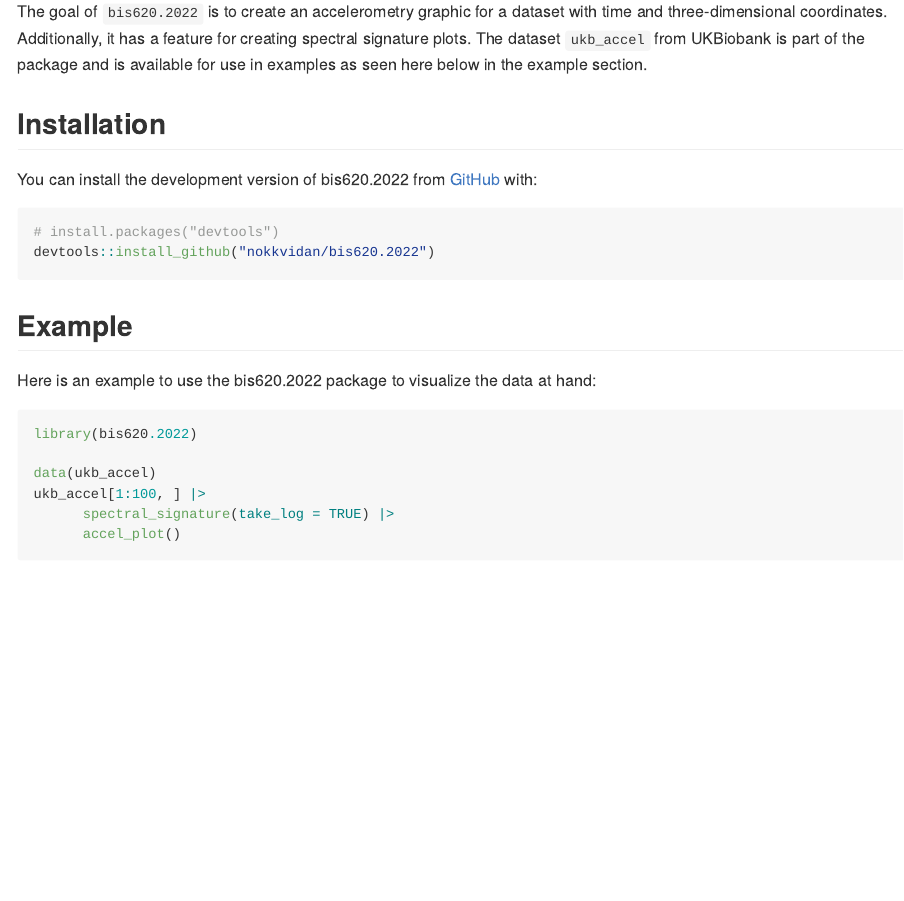
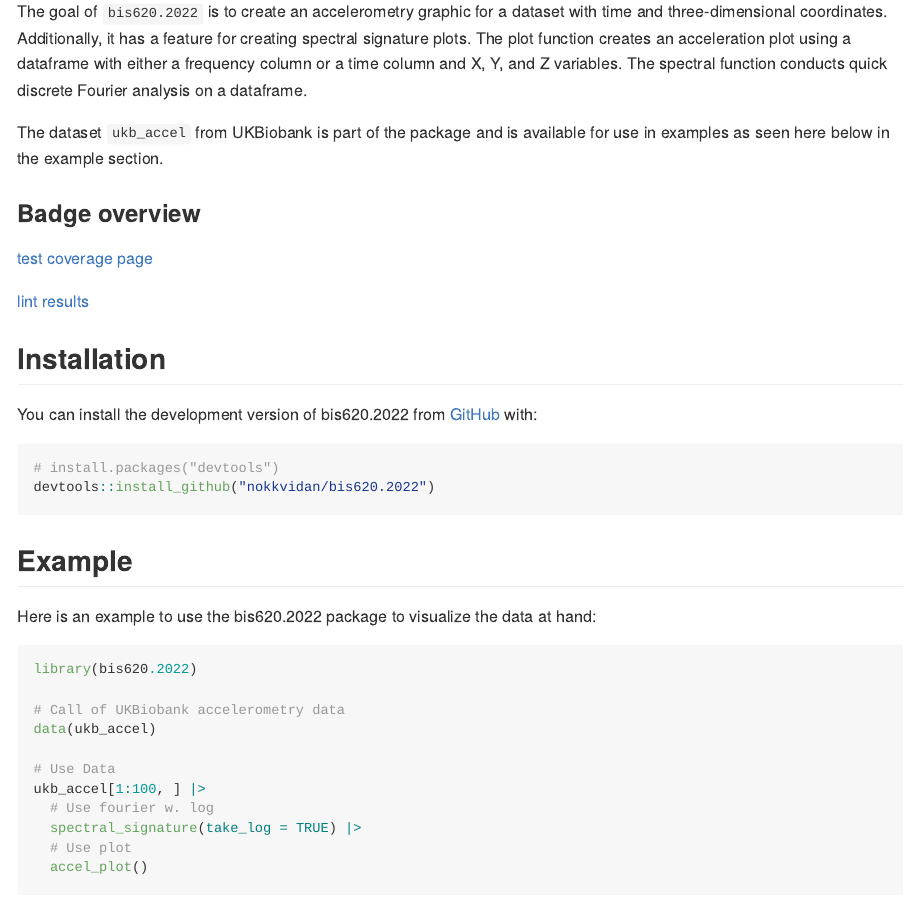
Before and after one commit to nokkvidan/bis620.2022, an R Markdown document (README.Rmd): the page in a window 1100 px wide, from 110 px down. The pictures show the output file README.md that the author committed with the source, drawn offline in the style of GitHub; badge pictures from the web are left out.

````diff
--- a/.github/workflows/R-CMD-check.yaml
+++ b/.github/workflows/R-CMD-check.yaml
@@ -22,7 +22,6 @@
           - {os: windows-latest, r: 'release'}
           - {os: ubuntu-latest,   r: 'devel', http-user-agent: 'release'}
           - {os: ubuntu-latest,   r: 'release'}
-          - {os: ubuntu-latest,   r: 'oldrel-1'}
 
     env:
       GITHUB_PAT: ${{ secrets.GITHUB_TOKEN }}
--- a/README.Rmd
+++ b/README.Rmd
@@ -21,11 +21,19 @@
 [![Lint](https://github.com/nokkvidan/bis620.2022/actions/workflows/lint.yaml/badge.svg)](https://github.com/nokkvidan/bis620.2022/actions/workflows/lint.yaml)
 <!-- badges: end -->
 
-The goal of `bis620.2022` is to create an accelerometry graphic for a dataset with time and three-dimensional coordinates. Additionally, it has a feature for creating spectral signature plots. The dataset `ukb_accel` from UKBiobank is part of the package and is available for use in examples as seen here below in the example section.
+The goal of `bis620.2022` is to create an accelerometry graphic for a dataset with time and three-dimensional coordinates. Additionally, it has a feature for creating spectral signature plots. The plot function creates an acceleration plot using a dataframe with either a frequency column or a time column and X, Y, and Z variables. The spectral function conducts quick discrete Fourier analysis on a dataframe.
+
+The dataset `ukb_accel` from UKBiobank is part of the package and is available for use in examples as seen here below in the example section.
+
+### Badge overview
+
+[test coverage page](https://google.com)
+
+[lint results](https://github.com/nokkvidan/bis620.2022/actions/workflows/lint.yaml)
 
 ## Installation
 
-You can install the development version of bis620.2022 from [GitHub](https://github.com/) with:
+You can install the development version of bis620.2022 from [GitHub](https://github.com/nokkvidan/bis620.2022) with:
 
 ``` r
 # install.packages("devtools")
@@ -39,8 +47,13 @@
 ```{r example}
 library(bis620.2022)
 
+# Call of UKBiobank accelerometry data
 data(ukb_accel)
+
+# Use Data
 ukb_accel[1:100, ] |>
-      spectral_signature(take_log = TRUE) |>
-      accel_plot()
+  # Use fourier w. log
+  spectral_signature(take_log = TRUE) |>
+  # Use plot
+  accel_plot()
 ```
````
Also changed, not shown: README.md.
